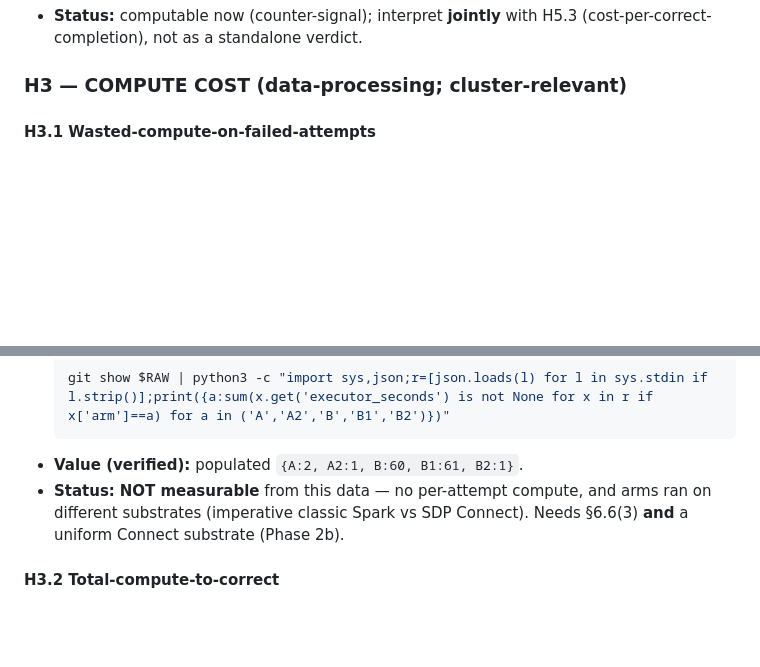
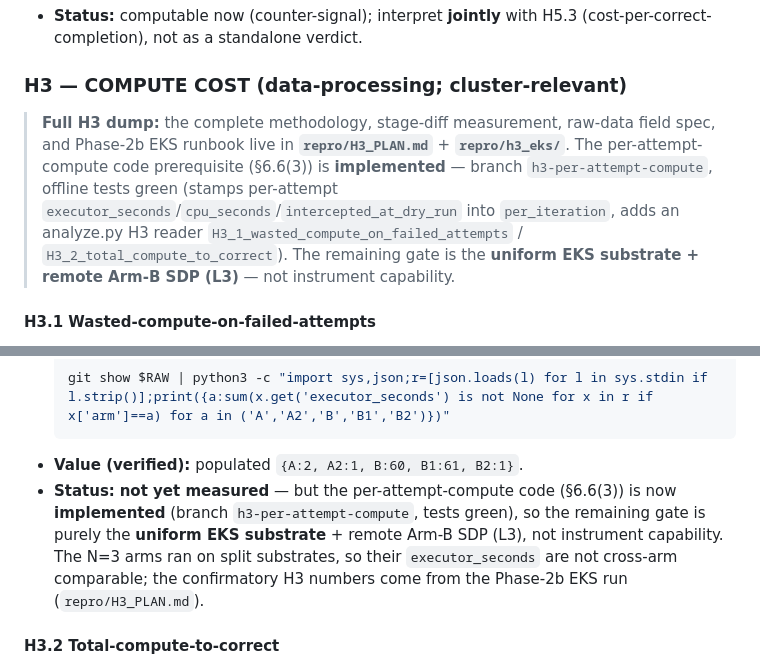
Before and after one commit to lisancao/safe-spark-agents-paper, a Markdown page: SECTION1_DATA_AND_METHODOLOGY.md, 2 parts joined by grey strips. Rendered like a GitHub page; blank space fills up the shorter version.

````diff
--- a/SECTION1_DATA_AND_METHODOLOGY.md
+++ b/SECTION1_DATA_AND_METHODOLOGY.md
@@ -154,6 +154,8 @@ For each hypothesis: **claim** (paraphrased from `PAPER.md` §6.2) · **metric/f
 
 ### H3 — COMPUTE COST (data-processing; cluster-relevant)
 
+> **Full H3 dump:** the complete methodology, stage-diff measurement, raw-data field spec, and Phase-2b EKS runbook live in **`repro/H3_PLAN.md`** + **`repro/h3_eks/`**. The per-attempt-compute code prerequisite (§6.6(3)) is **implemented** — branch `h3-per-attempt-compute`, offline tests green (stamps per-attempt `executor_seconds`/`cpu_seconds`/`intercepted_at_dry_run` into `per_iteration`, adds an analyze.py H3 reader `H3_1_wasted_compute_on_failed_attempts` / `H3_2_total_compute_to_correct`). The remaining gate is the **uniform EKS substrate + remote Arm-B SDP (L3)** — not instrument capability.
+
 #### H3.1 Wasted-compute-on-failed-attempts
 - **Claim:** SDP's gate rejects failed attempts before execution (~0 data processed); imperative failures execute and burn compute.
 - **Metric/field:** per-attempt `executor_seconds`/`cpu_seconds` on failed attempts; gate-caught attempts contribute ~0.
@@ -163,7 +165,7 @@ For each hypothesis: **claim** (paraphrased from `PAPER.md` §6.2) · **metric/f
   git show $RAW | python3 -c "import sys,json;r=[json.loads(l) for l in sys.stdin if l.strip()];print({a:sum(x.get('executor_seconds') is not None for x in r if x['arm']==a) for a in ('A','A2','B','B1','B2')})"
   ```
 - **Value (verified):** populated `{A:2, A2:1, B:60, B1:61, B2:1}`.
-- **Status:** **NOT measurable** from this data — no per-attempt compute, and arms ran on different substrates (imperative classic Spark vs SDP Connect). Needs §6.6(3) **and** a uniform Connect substrate (Phase 2b).
+- **Status:** **not yet measured** — but the per-attempt-compute code (§6.6(3)) is now **implemented** (branch `h3-per-attempt-compute`, tests green), so the remaining gate is purely the **uniform EKS substrate** + remote Arm-B SDP (L3), not instrument capability. The N=3 arms ran on split substrates, so their `executor_seconds` are not cross-arm comparable; the confirmatory H3 numbers come from the Phase-2b EKS run (`repro/H3_PLAN.md`).
 
 #### H3.2 Total-compute-to-correct
 - **Claim:** total data-processing compute to a correct pipeline, A vs B. Direction OPEN.
````
Also changed, not shown: PAPER.md (+2 -2 lines).
